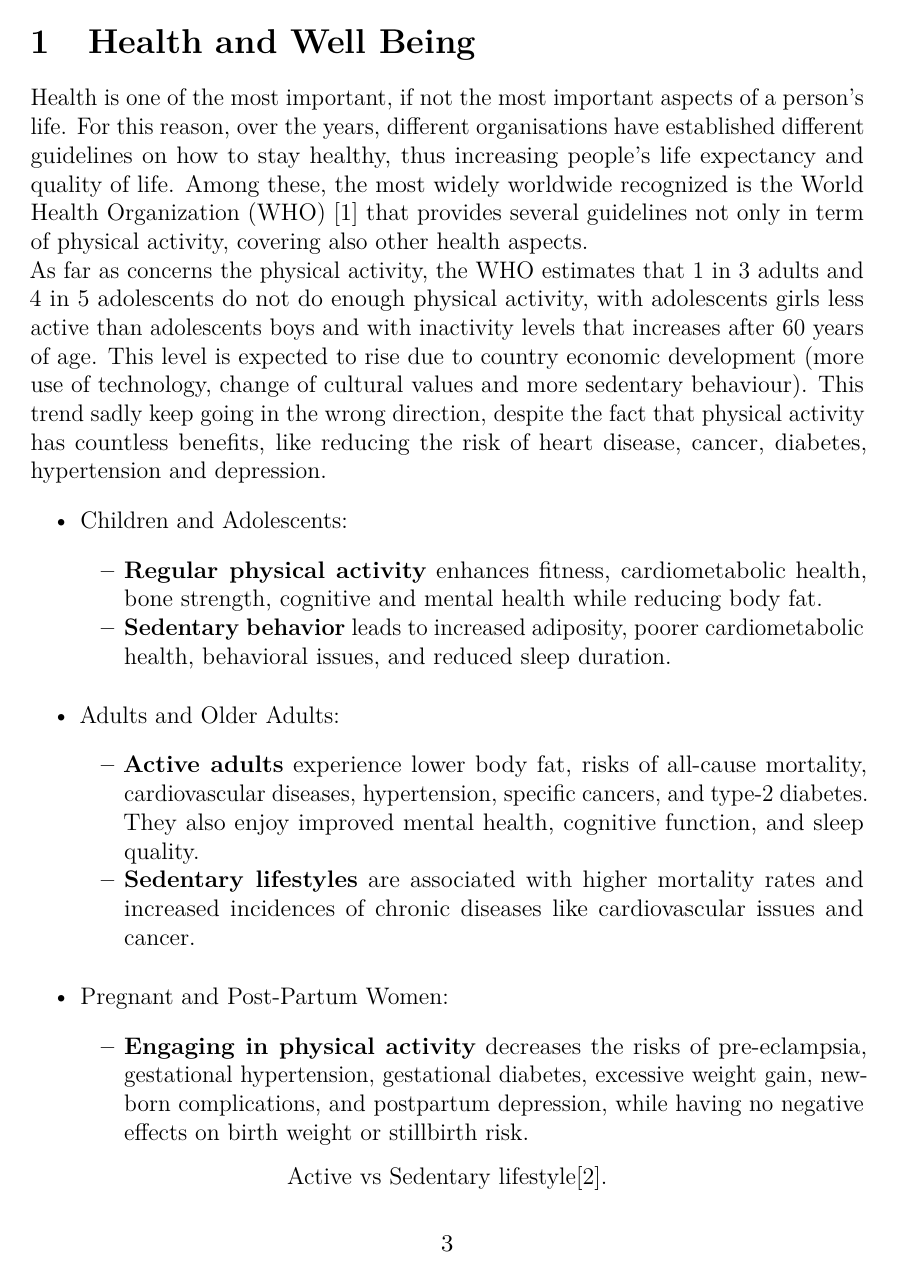
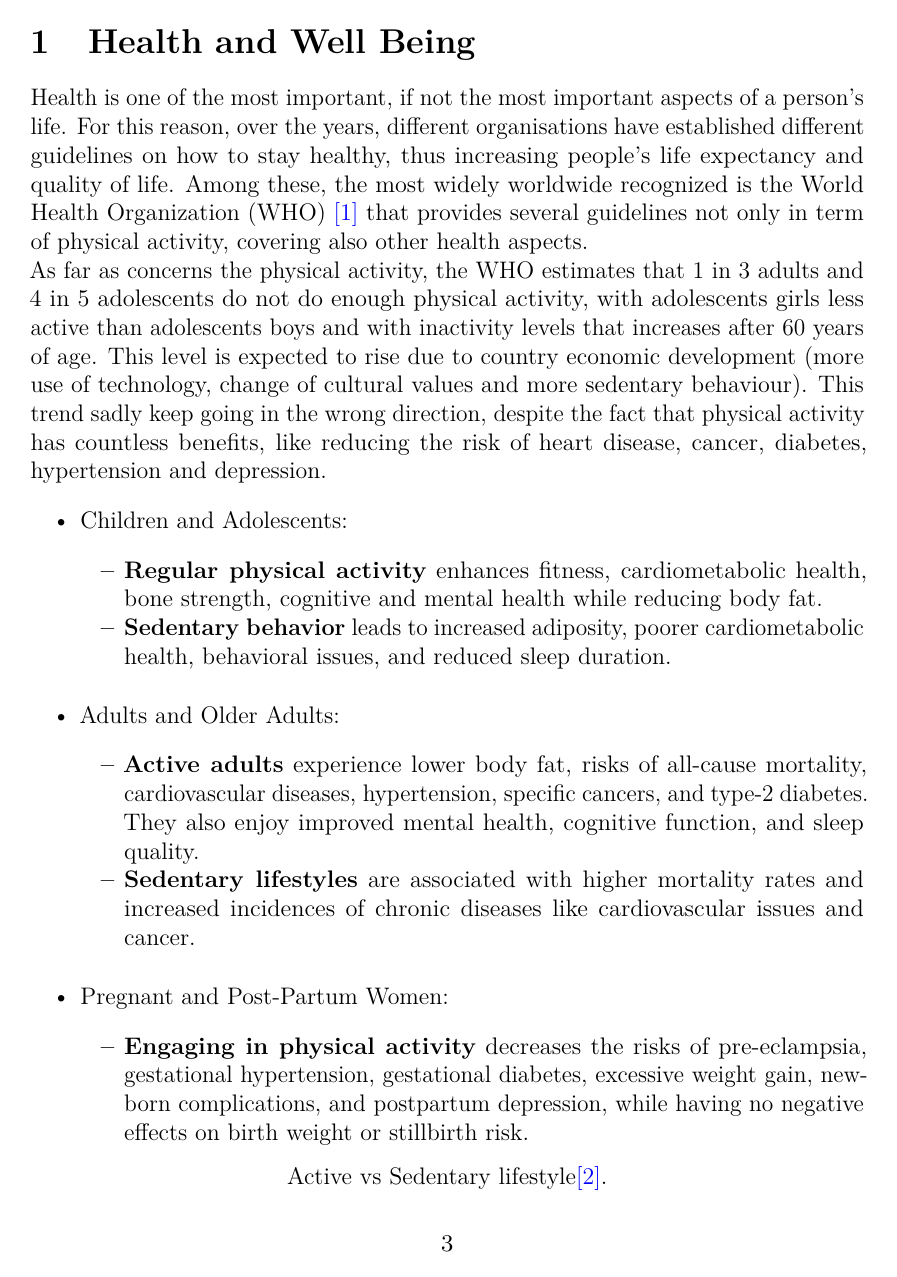
Before and after one commit to Truvella99/master_degree_thesis, a LaTeX thesis (thesis.tex, which reads common/packages.tex): page 4 of 9. Compiled offline with pdfLaTeX.

Commit message:
add citation number blue in packages.tex

```diff
--- a/common/packages.tex
+++ b/common/packages.tex
@@ -22,6 +22,16 @@
     {}
     {\addspace\printtext[brackets]{\printlist{pageref}}}%
     \finentry}
+% Redefine \cite to make text and number blue
+\usepackage{xcolor} % for color
+\usepackage{etoolbox}
+\usepackage{hyperref} % for hyperlinks
+\makeatletter
+\let\oldcite\cite
+\AtBeginDocument{
+    \renewcommand{\cite}[1]{\textcolor{blue}{\hypersetup{citecolor=blue}\oldcite{#1}}}
+}
+\makeatother
 
 \usepackage{adjustbox} % to resize boxes by keeping the same aspect ratio
 \usepackage{algorithm} % algorithm environment
```
Also changed, not shown: thesis.pdf.
